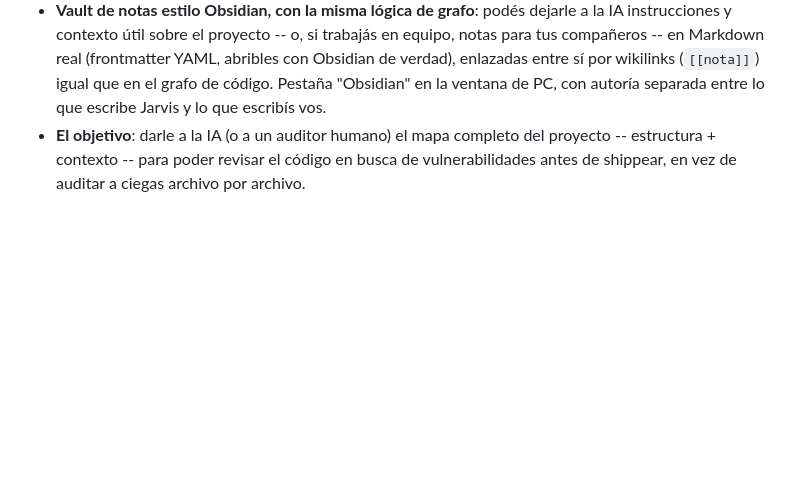
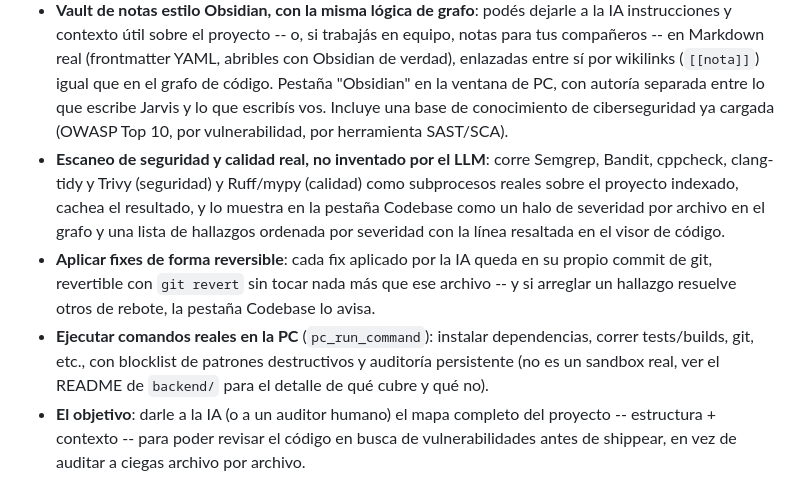
Before and after one commit to damianzupel-commits/JarvisRemote, a Markdown page: README.md, the part around the change. GitHub-like rendering; blank space fills up the shorter version.

```diff
--- a/README.md
+++ b/README.md
@@ -25,7 +25,22 @@ al mercado**.
   (frontmatter YAML, abribles con Obsidian de verdad), enlazadas entre sí por
   wikilinks (`[[nota]]`) igual que en el grafo de código. Pestaña "Obsidian"
   en la ventana de PC, con autoría separada entre lo que escribe Jarvis y lo
-  que escribís vos.
+  que escribís vos. Incluye una base de conocimiento de ciberseguridad ya
+  cargada (OWASP Top 10, por vulnerabilidad, por herramienta SAST/SCA).
+- **Escaneo de seguridad y calidad real, no inventado por el LLM**: corre
+  Semgrep, Bandit, cppcheck, clang-tidy y Trivy (seguridad) y Ruff/mypy
+  (calidad) como subprocesos reales sobre el proyecto indexado, cachea el
+  resultado, y lo muestra en la pestaña Codebase como un halo de severidad
+  por archivo en el grafo y una lista de hallazgos ordenada por severidad con
+  la línea resaltada en el visor de código.
+- **Aplicar fixes de forma reversible**: cada fix aplicado por la IA queda en
+  su propio commit de git, revertible con `git revert` sin tocar nada más que
+  ese archivo -- y si arreglar un hallazgo resuelve otros de rebote, la
+  pestaña Codebase lo avisa.
+- **Ejecutar comandos reales en la PC** (`pc_run_command`): instalar
+  dependencias, correr tests/builds, git, etc., con blocklist de patrones
+  destructivos y auditoría persistente (no es un sandbox real, ver el README
+  de `backend/` para el detalle de qué cubre y qué no).
 - **El objetivo**: darle a la IA (o a un auditor humano) el mapa completo del
   proyecto -- estructura + contexto -- para poder revisar el código en busca
   de vulnerabilidades antes de shippear, en vez de auditar a ciegas archivo
```
Also changed, not shown: backend/README.md (+43 -5 lines).
